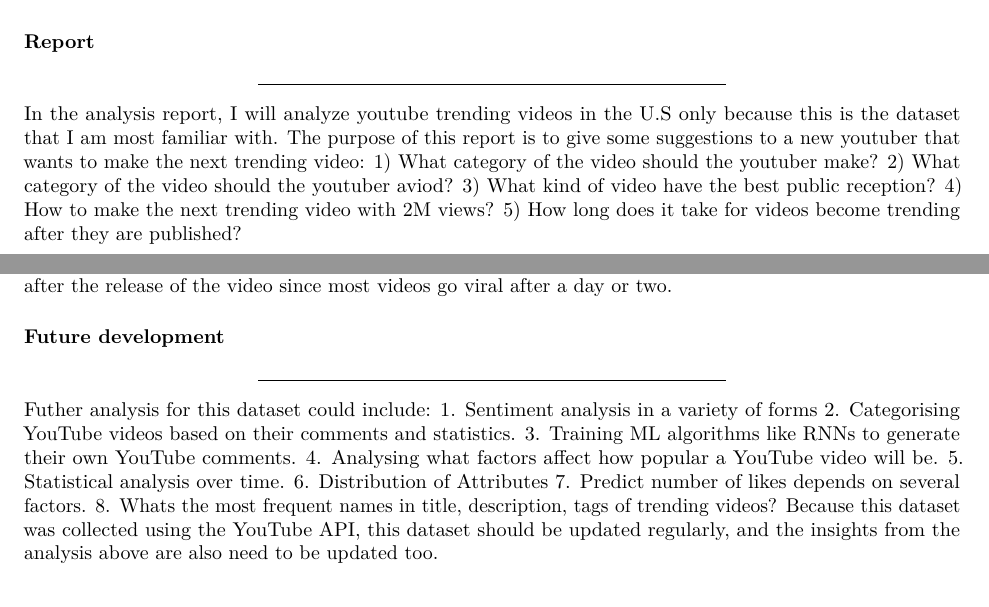
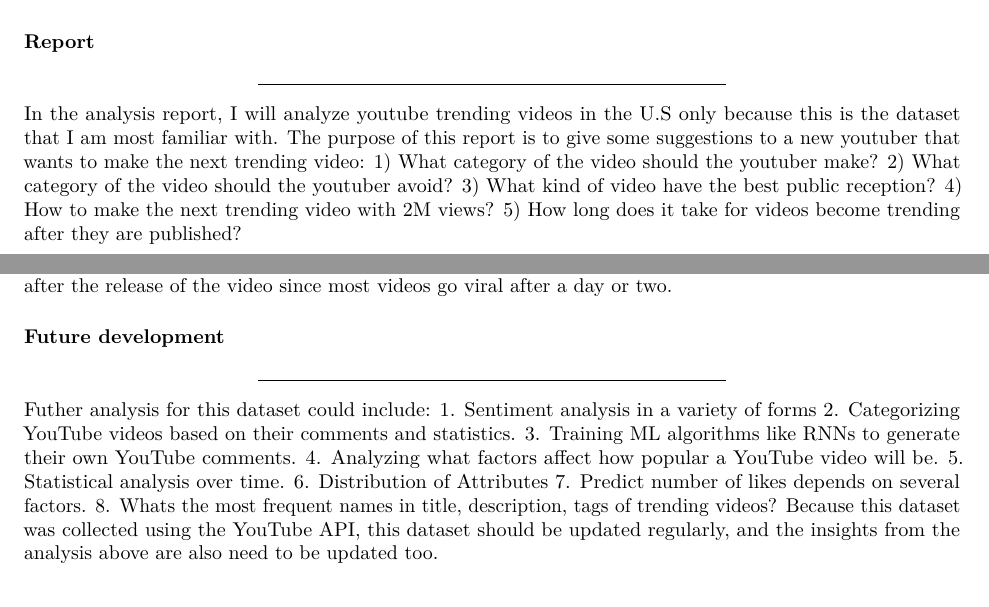
Before and after one commit to littlex2015/bios611-project1, an R Markdown document (Report.Rmd): two parts of pages 1 and 2 of 2, joined at a grey line, cut so that both start at the same text. Rendered offline with R 4.5, knitr and Pandoc, then LaTeX, with nearby package versions; some code elsewhere in the file could not run offline.

Commit message:
updated final report

```diff
--- a/Report.Rmd
+++ b/Report.Rmd
@@ -12,7 +12,7 @@ output:
 
 In the analysis report, I will analyze youtube trending videos in the U.S only because this is the dataset that I am most familiar with. The purpose of this report is to give some suggestions to a new youtuber that wants to make the next trending video:
 1) What category of the video should the youtuber make?
-2) What category of the video should the youtuber aviod?
+2) What category of the video should the youtuber avoid?
 3) What kind of video have the best public reception?
 4) How to make the next trending video with 2M views?
 5) How long does it take for videos become trending after they are published?
@@ -65,9 +65,9 @@ In conclusion, The observation suggests that new youtubers should make videos ab
 ***
 Futher analysis for this dataset could include:
 1. Sentiment analysis in a variety of forms
-2. Categorising YouTube videos based on their comments and statistics.
+2. Categorizing YouTube videos based on their comments and statistics.
 3. Training ML algorithms like RNNs to generate their own YouTube comments.
-4. Analysing what factors affect how popular a YouTube video will be.
+4. Analyzing what factors affect how popular a YouTube video will be.
 5. Statistical analysis over time.
 6. Distribution of Attributes
 7. Predict number of likes depends on several factors.
```
